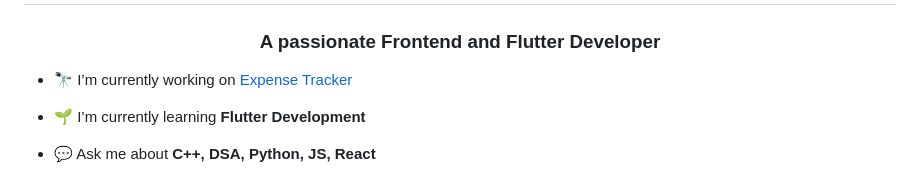
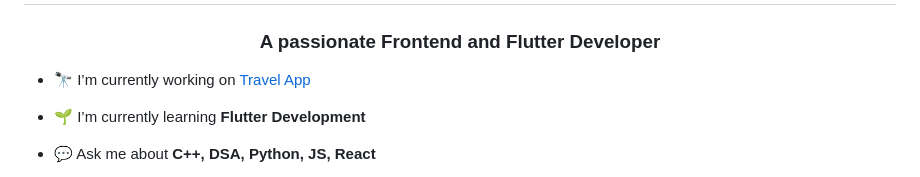
Before and after one commit to PMR745/PMR745, a Markdown page: README.md, the part around the change. GitHub-like rendering.

```diff
--- a/README.md
+++ b/README.md
@@ -1,7 +1,7 @@
 <h1 align="center">Hi, I'm Prathamesh Rajput</h1>
 <h3 align="center">A passionate Frontend and Flutter Developer</h3>
 
-- 🔭 I’m currently working on [Expense Tracker](https://github.com/PMR745/ExpenseTracker)
+- 🔭 I’m currently working on [Travel App](https://github.com/PMR745/TravelApp)
 
 - 🌱 I’m currently learning **Flutter Development**
 
```
